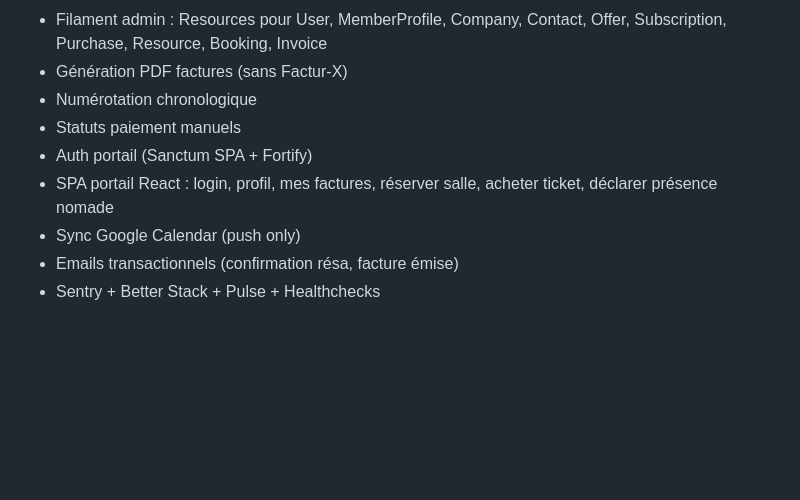
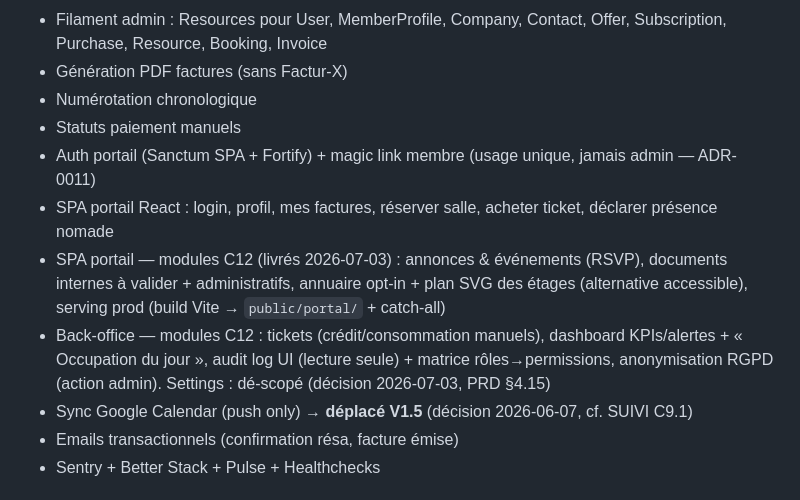
Before and after one commit to gtribut/ecoworking-manager, a Markdown page: docs/BRIEF.md, the part around the change. Rendered like a GitHub page; blank space fills up the shorter version.

```diff
--- a/docs/BRIEF.md
+++ b/docs/BRIEF.md
@@ -1436,9 +1436,11 @@ Exemples :
 - Génération PDF factures (sans Factur-X)
 - Numérotation chronologique
 - Statuts paiement manuels
-- Auth portail (Sanctum SPA + Fortify)
+- Auth portail (Sanctum SPA + Fortify) + magic link membre (usage unique, jamais admin — ADR-0011)
 - SPA portail React : login, profil, mes factures, réserver salle, acheter ticket, déclarer présence nomade
-- Sync Google Calendar (push only)
+- SPA portail — modules C12 (livrés 2026-07-03) : annonces & événements (RSVP), documents internes à valider + administratifs, annuaire opt-in + plan SVG des étages (alternative accessible), serving prod (build Vite → `public/portal/` + catch-all)
+- Back-office — modules C12 : tickets (crédit/consommation manuels), dashboard KPIs/alertes + « Occupation du jour », audit log UI (lecture seule) + matrice rôles→permissions, anonymisation RGPD (action admin). Settings : dé-scopé (décision 2026-07-03, PRD §4.15)
+- Sync Google Calendar (push only) → **déplacé V1.5** (décision 2026-06-07, cf. SUIVI C9.1)
 - Emails transactionnels (confirmation résa, facture émise)
 - Sentry + Better Stack + Pulse + Healthchecks
 
```
Also changed, not shown: docs/SUIVI.md (+7 -2 lines).
